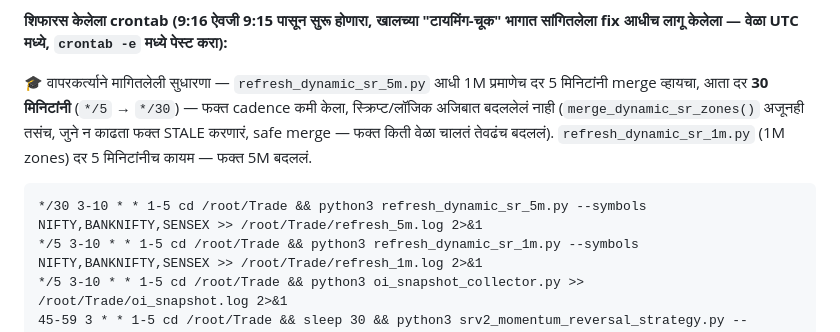
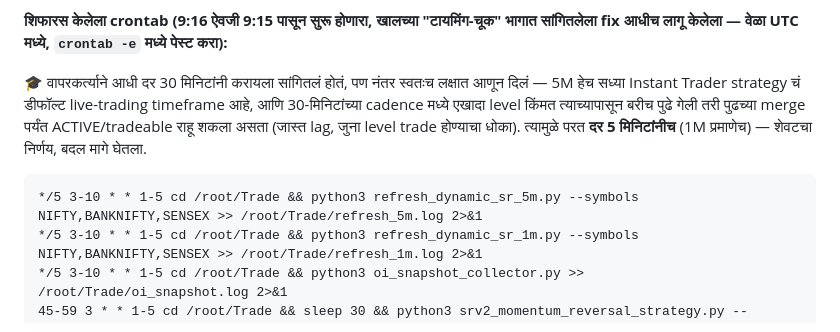
Before and after one commit to abhishekwasu-hue/Trade, a Markdown page: deploy/README.md, the part around the change. Rendered like a GitHub page.

Commit message:
Revert 5M Dynamic S/R merge cadence back to every 5 minutes (#88)
User asked yesterday to slow refresh_dynamic_sr_5m.py from every 5
minutes to every 30 (merged in PR #87), then today reconsidered: 5M is
the default live-trading timeframe for the Instant Trader strategy, and
a 30-minute merge gap could leave a level ACTIVE/tradeable long after
price has moved away from it. Reverting the documented cron back to
*/5 (matching 1M's cadence). No code changes — deploy/README.md only.


Claude-Session: https://claude.ai/code/session_0173jZPVc2XoF2xjmRCSEnbE

Co-authored-by: Claude <noreply@anthropic.com>

````diff
--- a/deploy/README.md
+++ b/deploy/README.md
@@ -150,13 +150,13 @@ crontab line VPS वरून **काढून टाका**, नवीन क
 **शिफारस केलेला crontab (9:16 ऐवजी 9:15 पासून सुरू होणारा, खालच्या "टायमिंग-चूक" भागात सांगितलेला
 fix आधीच लागू केलेला — वेळा UTC मध्ये, `crontab -e` मध्ये पेस्ट करा):**
 
-🎓 वापरकर्त्याने मागितलेली सुधारणा — `refresh_dynamic_sr_5m.py` आधी 1M प्रमाणेच दर 5 मिनिटांनी
-merge व्हायचा, आता दर **30 मिनिटांनी** (`*/5` → `*/30`) — फक्त cadence कमी केला, स्क्रिप्ट/लॉजिक
-अजिबात बदललेलं नाही (`merge_dynamic_sr_zones()` अजूनही तसंच, जुने न काढता फक्त STALE करणारं, safe
-merge — फक्त किती वेळा चालतं तेवढंच बदललं). `refresh_dynamic_sr_1m.py` (1M zones) दर 5 मिनिटांनीच
-कायम — फक्त 5M बदललं.
+🎓 वापरकर्त्याने आधी दर 30 मिनिटांनी करायला सांगितलं होतं, पण नंतर स्वतःच लक्षात आणून दिलं — 5M हेच
+सध्या Instant Trader strategy चं डीफॉल्ट live-trading timeframe आहे, आणि 30-मिनिटांच्या cadence
+मध्ये एखादा level किंमत त्याच्यापासून बरीच पुढे गेली तरी पुढच्या merge पर्यंत ACTIVE/tradeable राहू
+शकला असता (जास्त lag, जुना level trade होण्याचा धोका). त्यामुळे परत **दर 5 मिनिटांनीच** (1M
+प्रमाणेच) — शेवटचा निर्णय, बदल मागे घेतला.
 ```
-*/30 3-10 * * 1-5 cd /root/Trade && python3 refresh_dynamic_sr_5m.py --symbols NIFTY,BANKNIFTY,SENSEX >> /root/Trade/refresh_5m.log 2>&1
+*/5 3-10 * * 1-5 cd /root/Trade && python3 refresh_dynamic_sr_5m.py --symbols NIFTY,BANKNIFTY,SENSEX >> /root/Trade/refresh_5m.log 2>&1
 */5 3-10 * * 1-5 cd /root/Trade && python3 refresh_dynamic_sr_1m.py --symbols NIFTY,BANKNIFTY,SENSEX >> /root/Trade/refresh_1m.log 2>&1
 */5 3-10 * * 1-5 cd /root/Trade && python3 oi_snapshot_collector.py >> /root/Trade/oi_snapshot.log 2>&1
 45-59 3 * * 1-5 cd /root/Trade && sleep 30 && python3 srv2_momentum_reversal_strategy.py --symbols NIFTY,BANKNIFTY,SENSEX >> /root/Trade/srv2.log 2>&1
````
